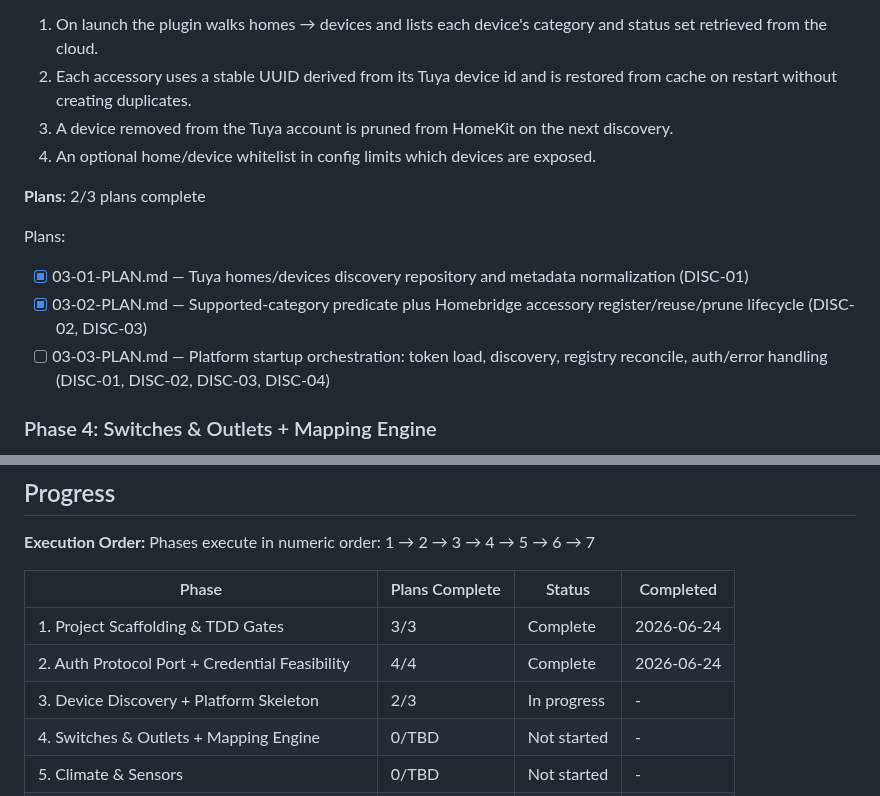
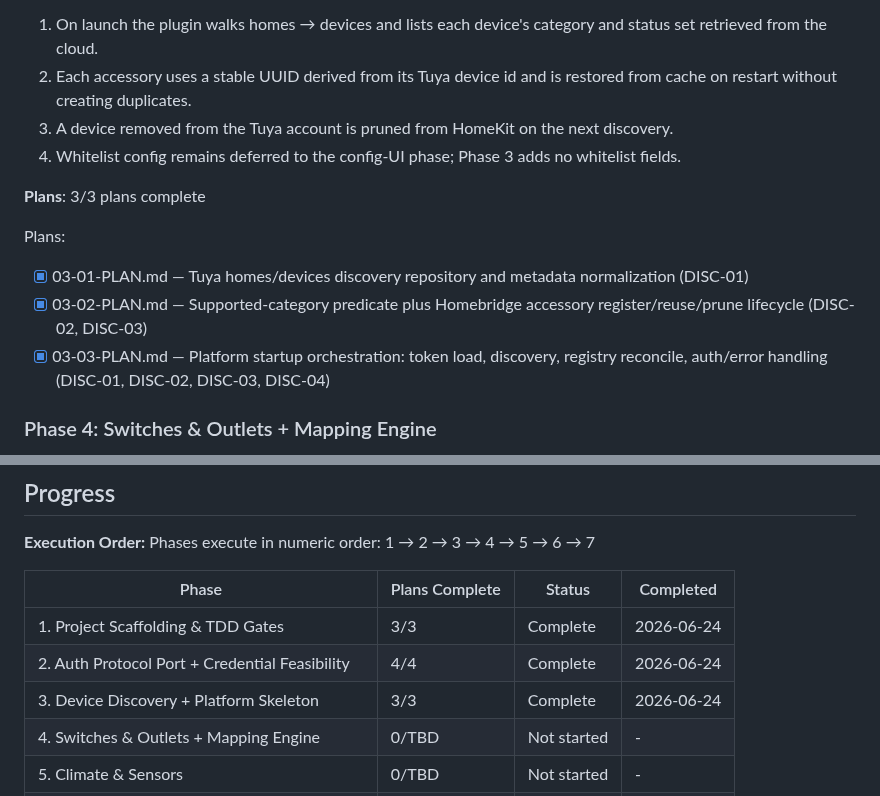
Before and after one commit to supagroova/homebridge-tuya-smartlife, a Markdown page: .planning/ROADMAP.md, 2 parts joined by grey strips. GitHub-like rendering.

```diff
--- a/.planning/ROADMAP.md
+++ b/.planning/ROADMAP.md
@@ -92,15 +92,15 @@ Plans:
   1. On launch the plugin walks homes → devices and lists each device's category and status set retrieved from the cloud.
   2. Each accessory uses a stable UUID derived from its Tuya device id and is restored from cache on restart without creating duplicates.
   3. A device removed from the Tuya account is pruned from HomeKit on the next discovery.
-  4. An optional home/device whitelist in config limits which devices are exposed.
+  4. Whitelist config remains deferred to the config-UI phase; Phase 3 adds no whitelist fields.
 
-**Plans**: 2/3 plans complete
+**Plans**: 3/3 plans complete
 
 Plans:
 
 - [x] 03-01-PLAN.md — Tuya homes/devices discovery repository and metadata normalization (DISC-01)
 - [x] 03-02-PLAN.md — Supported-category predicate plus Homebridge accessory register/reuse/prune lifecycle (DISC-02, DISC-03)
-- [ ] 03-03-PLAN.md — Platform startup orchestration: token load, discovery, registry reconcile, auth/error handling (DISC-01, DISC-02, DISC-03, DISC-04)
+- [x] 03-03-PLAN.md — Platform startup orchestration: token load, discovery, registry reconcile, auth/error handling (DISC-01, DISC-02, DISC-03, DISC-04)
 
 ### Phase 4: Switches & Outlets + Mapping Engine
 
@@ -198,7 +198,7 @@ Phases execute in numeric order: 1 → 2 → 3 → 4 → 5 → 6 → 7
 |-------|----------------|--------|-----------|
 | 1. Project Scaffolding & TDD Gates | 3/3 | Complete    | 2026-06-24 |
 | 2. Auth Protocol Port + Credential Feasibility | 4/4 | Complete    | 2026-06-24 |
-| 3. Device Discovery + Platform Skeleton | 2/3 | In progress | - |
+| 3. Device Discovery + Platform Skeleton | 3/3 | Complete    | 2026-06-24 |
 | 4. Switches & Outlets + Mapping Engine | 0/TBD | Not started | - |
 | 5. Climate & Sensors | 0/TBD | Not started | - |
 | 6. Status Polling + Offline Handling (MVP Ship) | 0/TBD | Not started | - |
```
Also changed, not shown: other parts of .planning/ROADMAP.md (+2 -2 lines), .planning/STATE.md (+21 -20 lines), 1 other file.
